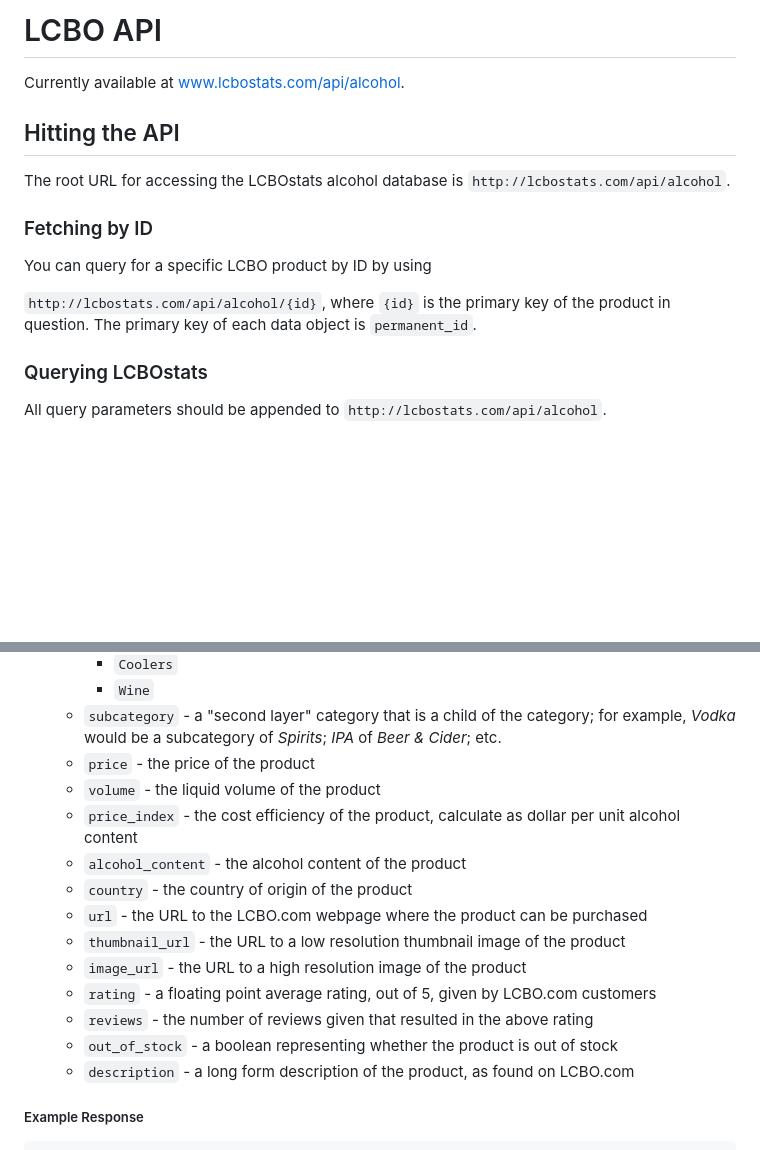
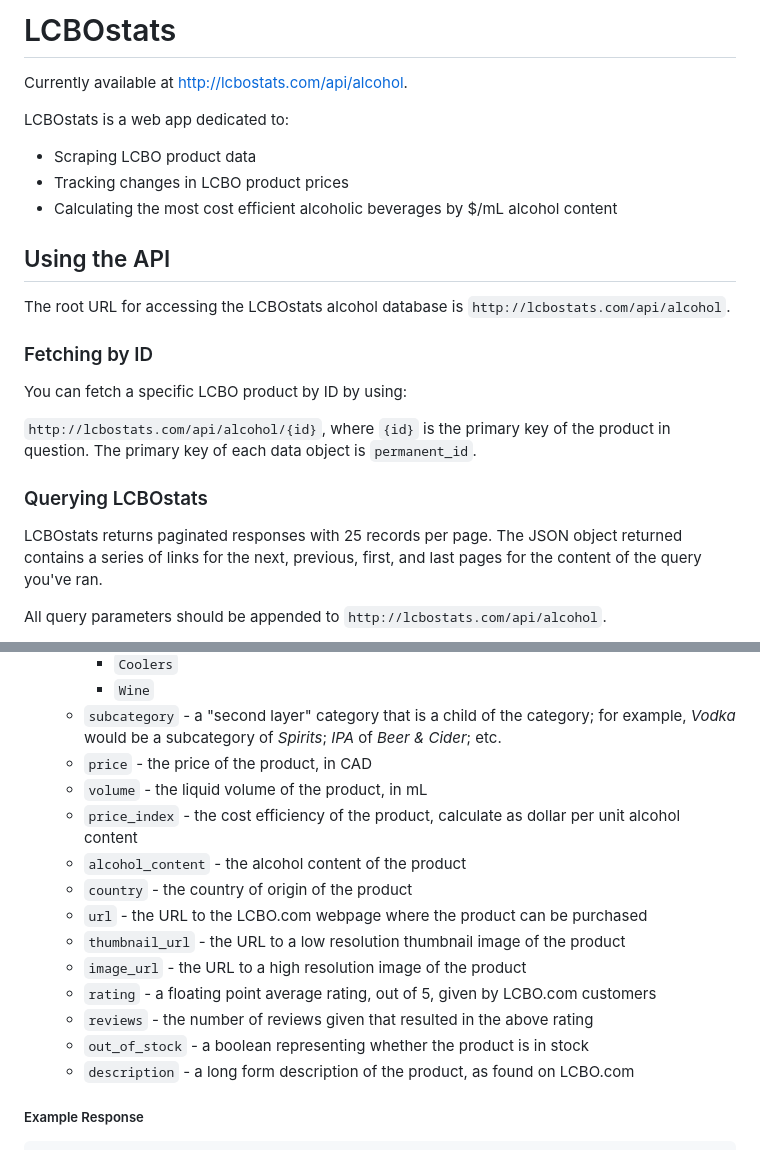
Before and after one commit to ryanennns/LCBOstats, a Markdown page: README.md, 2 parts joined by grey strips. Drawn GitHub-style; blank space fills up the shorter version.

Commit message:
minor readme updates

```diff
--- a/README.md
+++ b/README.md
@@ -1,19 +1,29 @@
-# LCBO API
+# LCBOstats
 
-Currently available at www.lcbostats.com/api/alcohol.
+Currently available at http://lcbostats.com/api/alcohol.
 
-## Hitting the API
+LCBOstats is a web app dedicated to:
+
+- Scraping LCBO product data
+- Tracking changes in LCBO product prices
+- Calculating the most cost efficient alcoholic beverages by $/mL alcohol content
+
+## Using the API
 
 The root URL for accessing the LCBOstats alcohol database is `http://lcbostats.com/api/alcohol`.
 
 ### Fetching by ID
 
-You can query for a specific LCBO product by ID by using
+You can fetch a specific LCBO product by ID by using:
 
 `http://lcbostats.com/api/alcohol/{id}`, where `{id}` is the primary key of
 the product in question. The primary key of each data object is `permanent_id`.
 
 ### Querying LCBOstats
+
+LCBOstats returns paginated responses with 25 records per page. The JSON object returned
+contains a series of links for the next, previous, first, and last pages for the content
+of the query you've ran.
 
 All query parameters should be appended to `http://lcbostats.com/api/alcohol`.
 
@@ -53,8 +63,8 @@ Each response to `/api/alcohol` adheres to the following structure:
     - `Wine`
   - `subcategory` - a "second layer" category that is a child of the category; for
   example, *Vodka* would be a subcategory of *Spirits*; *IPA* of *Beer & Cider*; etc.
-  - `price` - the price of the product
-  - `volume` - the liquid volume of the product
+  - `price` - the price of the product, in CAD
+  - `volume` - the liquid volume of the product, in mL
   - `price_index` - the cost efficiency of the product, calculate as dollar per unit alcohol content
   - `alcohol_content` - the alcohol content of the product
   - `country` - the country of origin of the product
@@ -63,7 +73,7 @@ Each response to `/api/alcohol` adheres to the following structure:
   - `image_url` - the URL to a high resolution image of the product
   - `rating` - a floating point average rating, out of 5, given by LCBO.com customers
   - `reviews` - the number of reviews given that resulted in the above rating
-  - `out_of_stock` - a boolean representing whether the product is out of stock
+  - `out_of_stock` - a boolean representing whether the product is in stock
   - `description` - a long form description of the product, as found on LCBO.com
 
 ##### Example Response
```
